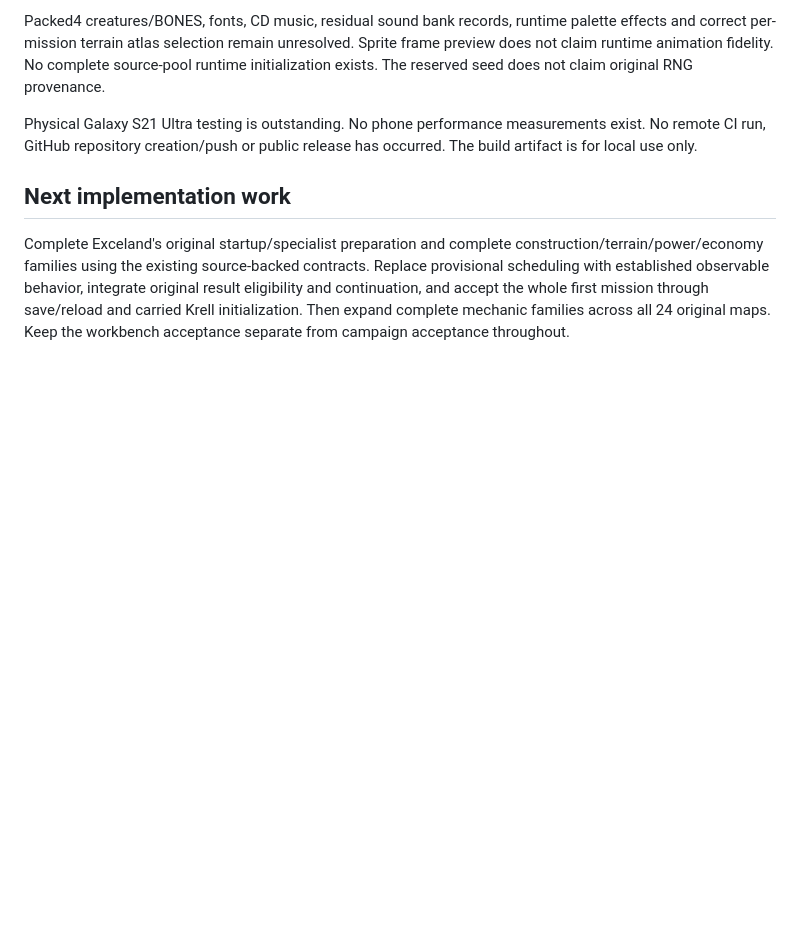
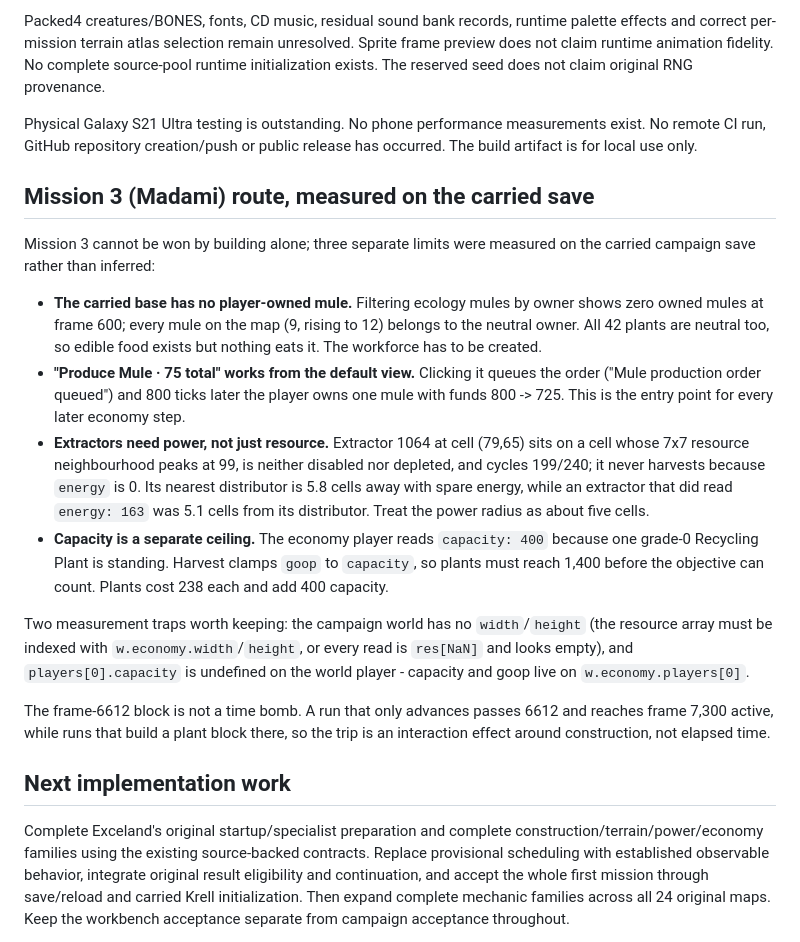
Before and after one commit to falloutmule/genewars-sfhs, a Markdown page: docs/CURRENT_STATE.md, the part around the change. Drawn GitHub-style; blank space fills up the shorter version.

Commit message:
Record the measured Madami route: mules are produced, not carried
Mission 3 has no player-owned mule on the carried save; every mule on the
map and every plant belongs to the neutral owner. The workforce therefore
has to be created, and 'Produce Mule - 75 total' does it from the default
view: the order queues and 800 ticks later the player owns one mule with
funds 800 -> 725.

Also records the two limits that gate everything after that. Extractor
1064 sits on a rich cell (7x7 neighbourhood peaks at 99), is neither
disabled nor depleted, and cycles 199/240, yet never harvests because
energy is 0: its distributor is 5.8 cells away, while the extractor that
did read energy 163 was 5.1 cells away. So power range is about five
cells. Separately the economy player reads capacity 400 from a single
grade-0 plant, and harvest clamps goop to capacity, so plants must reach
1400 before the objective can count.

Two measurement traps are written down so they are not repeated: the
campaign world has no width/height (index w.economy.resources with
w.economy.width or every read is res[NaN] and looks empty), and capacity
lives on w.economy.players[0], not the world player.

The frame-6612 block is not a timer: advance-only runs pass it and reach
frame 7300 active, while runs that build a plant block there.

```diff
--- a/docs/CURRENT_STATE.md
+++ b/docs/CURRENT_STATE.md
@@ -264,6 +264,36 @@ Packed4 creatures/BONES, fonts, CD music, residual sound bank records, runtime p
 
 Physical Galaxy S21 Ultra testing is outstanding. No phone performance measurements exist. No remote CI run, GitHub repository creation/push or public release has occurred. The build artifact is for local use only.
 
+## Mission 3 (Madami) route, measured on the carried save
+
+Mission 3 cannot be won by building alone; three separate limits were measured on the
+carried campaign save rather than inferred:
+
+- **The carried base has no player-owned mule.** Filtering ecology mules by owner shows
+  zero owned mules at frame 600; every mule on the map (9, rising to 12) belongs to the
+  neutral owner. All 42 plants are neutral too, so edible food exists but nothing eats it.
+  The workforce has to be created.
+- **"Produce Mule · 75 total" works from the default view.** Clicking it queues the order
+  ("Mule production order queued") and 800 ticks later the player owns one mule with funds
+  800 -> 725. This is the entry point for every later economy step.
+- **Extractors need power, not just resource.** Extractor 1064 at cell (79,65) sits on a
+  cell whose 7x7 resource neighbourhood peaks at 99, is neither disabled nor depleted, and
+  cycles 199/240; it never harvests because `energy` is 0. Its nearest distributor is 5.8
+  cells away with spare energy, while an extractor that did read `energy: 163` was 5.1
+  cells from its distributor. Treat the power radius as about five cells.
+- **Capacity is a separate ceiling.** The economy player reads `capacity: 400` because one
+  grade-0 Recycling Plant is standing. Harvest clamps `goop` to `capacity`, so plants must
+  reach 1,400 before the objective can count. Plants cost 238 each and add 400 capacity.
+
+Two measurement traps worth keeping: the campaign world has no `width`/`height` (the
+resource array must be indexed with `w.economy.width`/`height`, or every read is `res[NaN]`
+and looks empty), and `players[0].capacity` is undefined on the world player - capacity and
+goop live on `w.economy.players[0]`.
+
+The frame-6612 block is not a time bomb. A run that only advances passes 6612 and reaches
+frame 7,300 active, while runs that build a plant block there, so the trip is an interaction
+effect around construction, not elapsed time.
+
 ## Next implementation work
 
 Complete Exceland's original startup/specialist preparation and complete construction/terrain/power/economy families using the existing source-backed contracts. Replace provisional scheduling with established observable behavior, integrate original result eligibility and continuation, and accept the whole first mission through save/reload and carried Krell initialization. Then expand complete mechanic families across all 24 original maps. Keep the workbench acceptance separate from campaign acceptance throughout.
```
